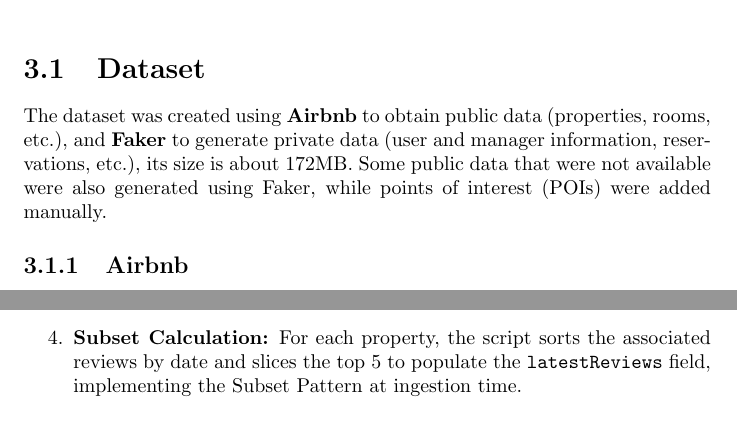
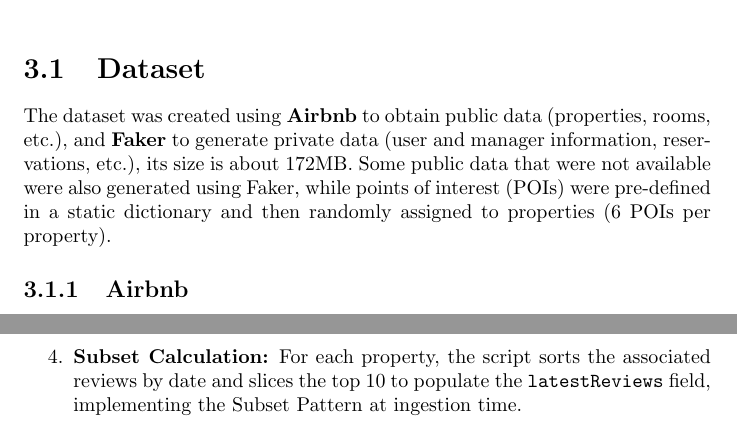
Before and after one commit to lrotelli01/LSMD_Project, a LaTeX document (documentation/main.tex, which reads documentation/Chapter3.tex): two parts of pages 27 and 33 of 85 before the commit and two parts of pages 27 and 34 of 85 after it, joined at a grey line, cut so that both start at the same text. Compiled offline with pdfLaTeX.

Commit message:
Update Chapter3.tex

```diff
--- a/documentation/Chapter3.tex
+++ b/documentation/Chapter3.tex
@@ -1,6 +1,6 @@
 \chapter{Dataset and Data Modelling}
 \section{Dataset}
-The dataset was created using \textbf{Airbnb} to obtain public data (properties, rooms, etc.), and \textbf{Faker} to generate private data (user and manager information, reservations, etc.), its size is about 172MB. Some public data that were not available were also generated using Faker, while points of interest (POIs) were added manually.
+The dataset was created using \textbf{Airbnb} to obtain public data (properties, rooms, etc.), and \textbf{Faker} to generate private data (user and manager information, reservations, etc.), its size is about 172MB. Some public data that were not available were also generated using Faker, while points of interest (POIs) were pre-defined in a static dictionary and then randomly assigned to properties (6 POIs per property).
 
 \subsection{Airbnb}
 \textit{Airbnb} is an online platform that connects people looking for short-term (or long-term) accommodations with homeowners or private room owners who want to rent out extra space. To obtain public data from this platform, the provided files in \textit{InsideAirbnb} were used: `listings.csv`, which contains information about the properties, and `reviews.csv`, which contains information about the reviews. Specifically, data from 150 properties were collected for several European capitals: Rome, Paris, London, Berlin, Madrid, Lisbon, Vienna, Athens, Budapest, Prague, Oslo, Copenhagen, and Stockholm, with 3 to 5 rooms and 50 reviews collected for each property.
@@ -252,7 +252,7 @@ The Python script performs the following critical operations before insertion:
     \item \textbf{Data Cleaning:} The script parses the raw JSON files, correcting malformed fields (e.g., the \texttt{amenities} array which contained nested escaped strings) and normalizing date formats to MongoDB \texttt{ISODate}.
     \item \textbf{Denormalization (Merging):} It reads the \texttt{rooms.json} file into memory and injects each room object into the corresponding parent object in \texttt{properties.json}, effectively transforming the 1:N relationship into an embedded array.
     \item \textbf{Deduplication:} During the ingestion of \texttt{customers.json} and \texttt{managers.json}, the script enforces uniqueness by checking against a hash set of email addresses, discarding duplicate entries to prevent key collisions in the database.
-    \item \textbf{Subset Calculation:} For each property, the script sorts the associated reviews by date and slices the top 5 to populate the \texttt{latestReviews} field, implementing the Subset Pattern at ingestion time.
+    \item \textbf{Subset Calculation:} For each property, the script sorts the associated reviews by date and slices the top 10 to populate the \texttt{latestReviews} field, implementing the Subset Pattern at ingestion time.
 \end{enumerate}
 
 This automated process ensures that the MongoDB database is populated with clean, structured, and query-ready documents, as opposed to a raw import of CSV/JSON tables.
```
Also changed, not shown: documentation/Chapter3.tex (4 more changed lines).
